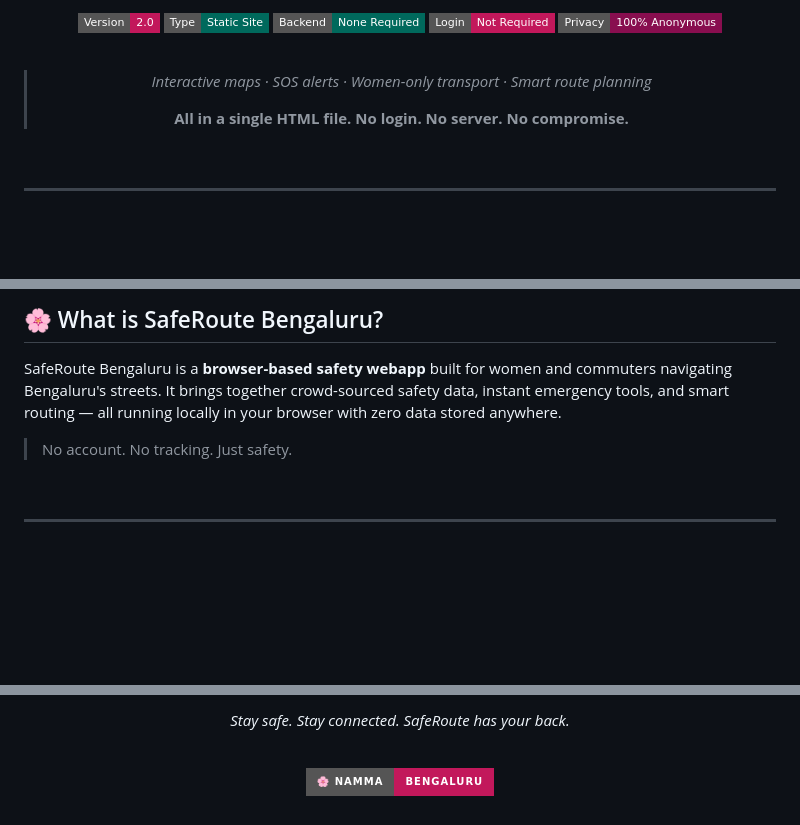
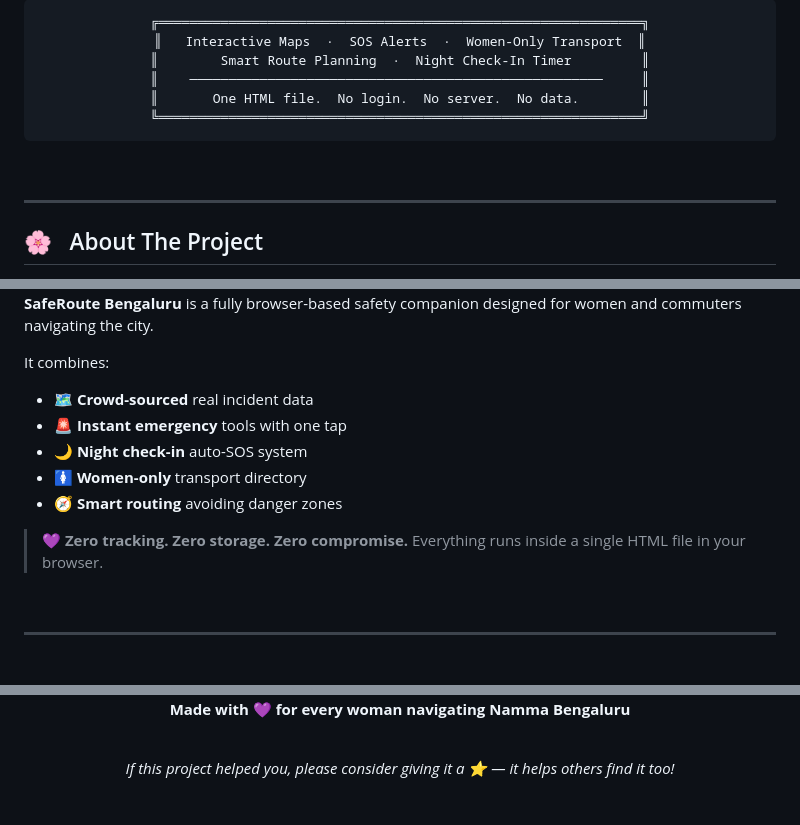
Before and after one commit to Akritichhaya/Safe_Route, a Markdown page: README.md, 3 parts joined by grey strips. Rendered like a GitHub page; badges without logos; blank space fills up the shorter version.

````diff
--- a/README.md
+++ b/README.md
@@ -22,19 +21,18 @@
 
-![Version](https://img.shields.io/badge/Version-2.0-C2185B?style=flat-square)
-![Static](https://img.shields.io/badge/Type-Static%20Site-00695C?style=flat-square)
-![No Backend](https://img.shields.io/badge/Backend-None%20Required-00695C?style=flat-square)
-![No Login](https://img.shields.io/badge/Login-Not%20Required-C2185B?style=flat-square)
-![Anonymous](https://img.shields.io/badge/Privacy-100%25%20Anonymous-880E4F?style=flat-square)
+```
+╔══════════════════════════════════════════════════════════════╗
+║   Interactive Maps  ·  SOS Alerts  ·  Women-Only Transport  ║
+║        Smart Route Planning  ·  Night Check-In Timer         ║
+║    ─────────────────────────────────────────────────────     ║
+║       One HTML file.  No login.  No server.  No data.        ║
+╚══════════════════════════════════════════════════════════════╝
+```
 
-<br/>
-
-> *Interactive maps · SOS alerts · Women-only transport · Smart route planning*
->
-> **All in a single HTML file. No login. No server. No compromise.**
+</div>
 
 <br/>
 
 ---
 
-</div>
+## 🌸 &nbsp; About The Project
 
@@ -42,7 +40,13 @@
 
-## 🌸 What is SafeRoute Bengaluru?
+**SafeRoute Bengaluru** is a fully browser-based safety companion designed for women and commuters navigating the city.
 
-SafeRoute Bengaluru is a **browser-based safety webapp** built for women and commuters navigating Bengaluru's streets. It brings together crowd-sourced safety data, instant emergency tools, and smart routing — all running locally in your browser with zero data stored anywhere.
+It combines:
+- 🗺️ **Crowd-sourced** real incident data
+- 🚨 **Instant emergency** tools with one tap
+- 🌙 **Night check-in** auto-SOS system
+- 🚺 **Women-only** transport directory
+- 🧭 **Smart routing** avoiding danger zones
 
-> No account. No tracking. Just safety.
+> 💜 **Zero tracking. Zero storage. Zero compromise.**
+> Everything runs inside a single HTML file in your browser.
 
@@ -202,8 +196,8 @@ This project is free to use, adapt, and share for **safety awareness** and **com
 
-*Stay safe. Stay connected. SafeRoute has your back.*
+**Made with 💜 for every woman navigating Namma Bengaluru**
 
 <br/>
 
-![Bengaluru](https://img.shields.io/badge/🌸%20Namma-Bengaluru-C2185B?style=for-the-badge)
+*If this project helped you, please consider giving it a ⭐ — it helps others find it too!*
 
 </div>
````
Also changed, not shown: other parts of README.md (+98 -109 lines).
